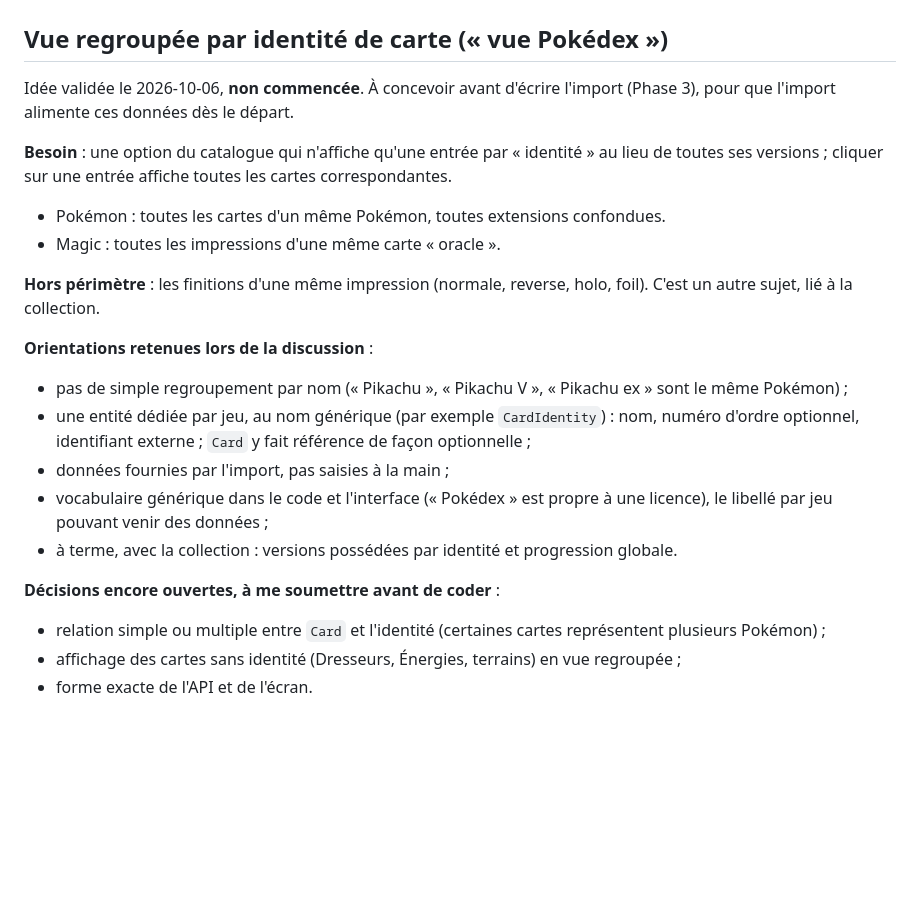
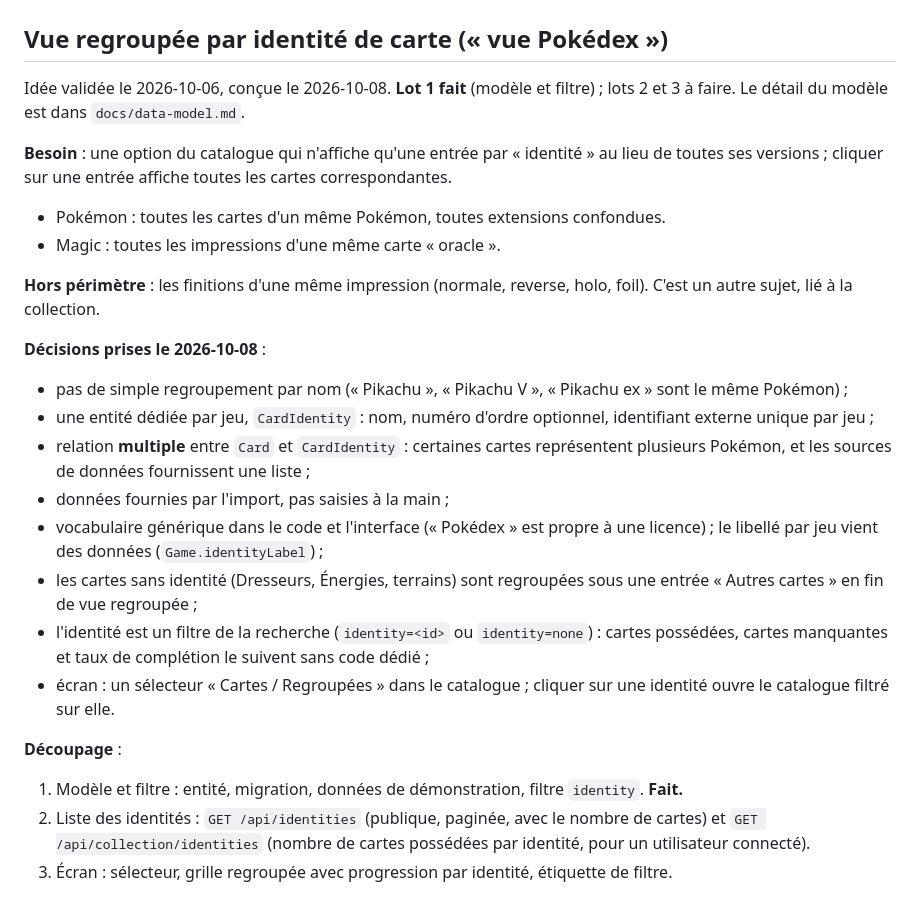
Before and after one commit to castorno/objectif-binder, a Markdown page: CLAUDE.md, the part around the change. Rendered like a GitHub page; blank space fills up the shorter version.

Commit message:
docs: record the decisions on the grouped-by-identity view
Co-Authored-By: Claude Opus 5.5 <noreply@anthropic.com>

```diff
--- a/CLAUDE.md
+++ b/CLAUDE.md
@@ -739,7 +739,7 @@ Commence par cette analyse et attends ma validation avant d'implémenter l'archi
 
 ## Vue regroupée par identité de carte (« vue Pokédex »)
 
-Idée validée le 2026-10-06, **non commencée**. À concevoir avant d'écrire l'import (Phase 3), pour que l'import alimente ces données dès le départ.
+Idée validée le 2026-10-06, conçue le 2026-10-08. **Lot 1 fait** (modèle et filtre) ; lots 2 et 3 à faire. Le détail du modèle est dans `docs/data-model.md`.
 
 **Besoin** : une option du catalogue qui n'affiche qu'une entrée par « identité » au lieu de toutes ses versions ; cliquer sur une entrée affiche toutes les cartes correspondantes.
 
@@ -748,16 +748,19 @@ Idée validée le 2026-10-06, **non commencée**. À concevoir avant d'écrire l
 
 **Hors périmètre** : les finitions d'une même impression (normale, reverse, holo, foil). C'est un autre sujet, lié à la collection.
 
-**Orientations retenues lors de la discussion** :
+**Décisions prises le 2026-10-08** :
 
 * pas de simple regroupement par nom (« Pikachu », « Pikachu V », « Pikachu ex » sont le même Pokémon) ;
-* une entité dédiée par jeu, au nom générique (par exemple `CardIdentity`) : nom, numéro d'ordre optionnel, identifiant externe ; `Card` y fait référence de façon optionnelle ;
+* une entité dédiée par jeu, `CardIdentity` : nom, numéro d'ordre optionnel, identifiant externe unique par jeu ;
+* relation **multiple** entre `Card` et `CardIdentity` : certaines cartes représentent plusieurs Pokémon, et les sources de données fournissent une liste ;
 * données fournies par l'import, pas saisies à la main ;
-* vocabulaire générique dans le code et l'interface (« Pokédex » est propre à une licence), le libellé par jeu pouvant venir des données ;
-* à terme, avec la collection : versions possédées par identité et progression globale.
+* vocabulaire générique dans le code et l'interface (« Pokédex » est propre à une licence) ; le libellé par jeu vient des données (`Game.identityLabel`) ;
+* les cartes sans identité (Dresseurs, Énergies, terrains) sont regroupées sous une entrée « Autres cartes » en fin de vue regroupée ;
+* l'identité est un filtre de la recherche (`identity=<id>` ou `identity=none`) : cartes possédées, cartes manquantes et taux de complétion le suivent sans code dédié ;
+* écran : un sélecteur « Cartes / Regroupées » dans le catalogue ; cliquer sur une identité ouvre le catalogue filtré sur elle.
 
-**Décisions encore ouvertes, à me soumettre avant de coder** :
+**Découpage** :
 
-* relation simple ou multiple entre `Card` et l'identité (certaines cartes représentent plusieurs Pokémon) ;
-* affichage des cartes sans identité (Dresseurs, Énergies, terrains) en vue regroupée ;
-* forme exacte de l'API et de l'écran.
+1. Modèle et filtre : entité, migration, données de démonstration, filtre `identity`. **Fait.**
+2. Liste des identités : `GET /api/identities` (publique, paginée, avec le nombre de cartes) et `GET /api/collection/identities` (nombre de cartes possédées par identité, pour un utilisateur connecté).
+3. Écran : sélecteur, grille regroupée avec progression par identité, étiquette de filtre.
```
